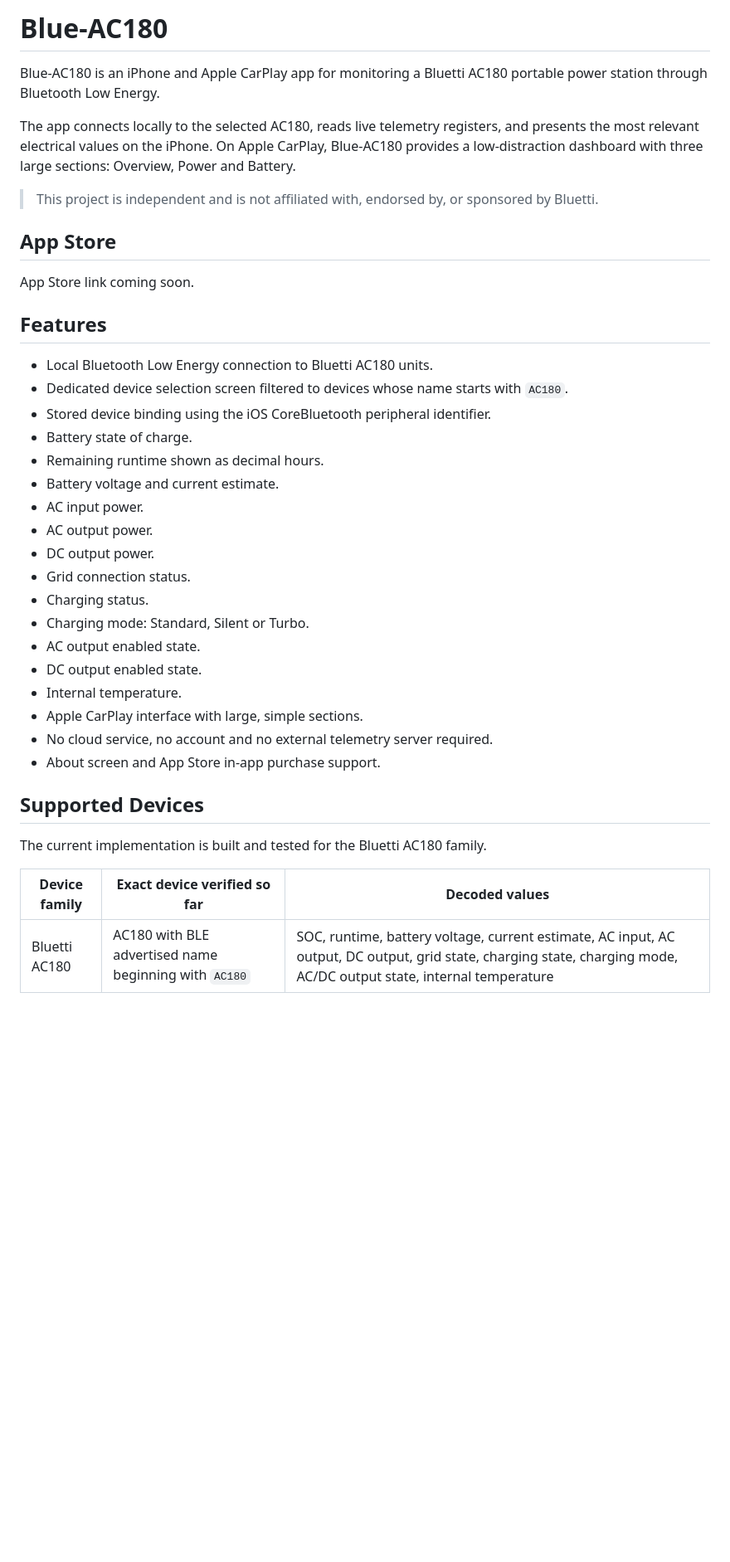
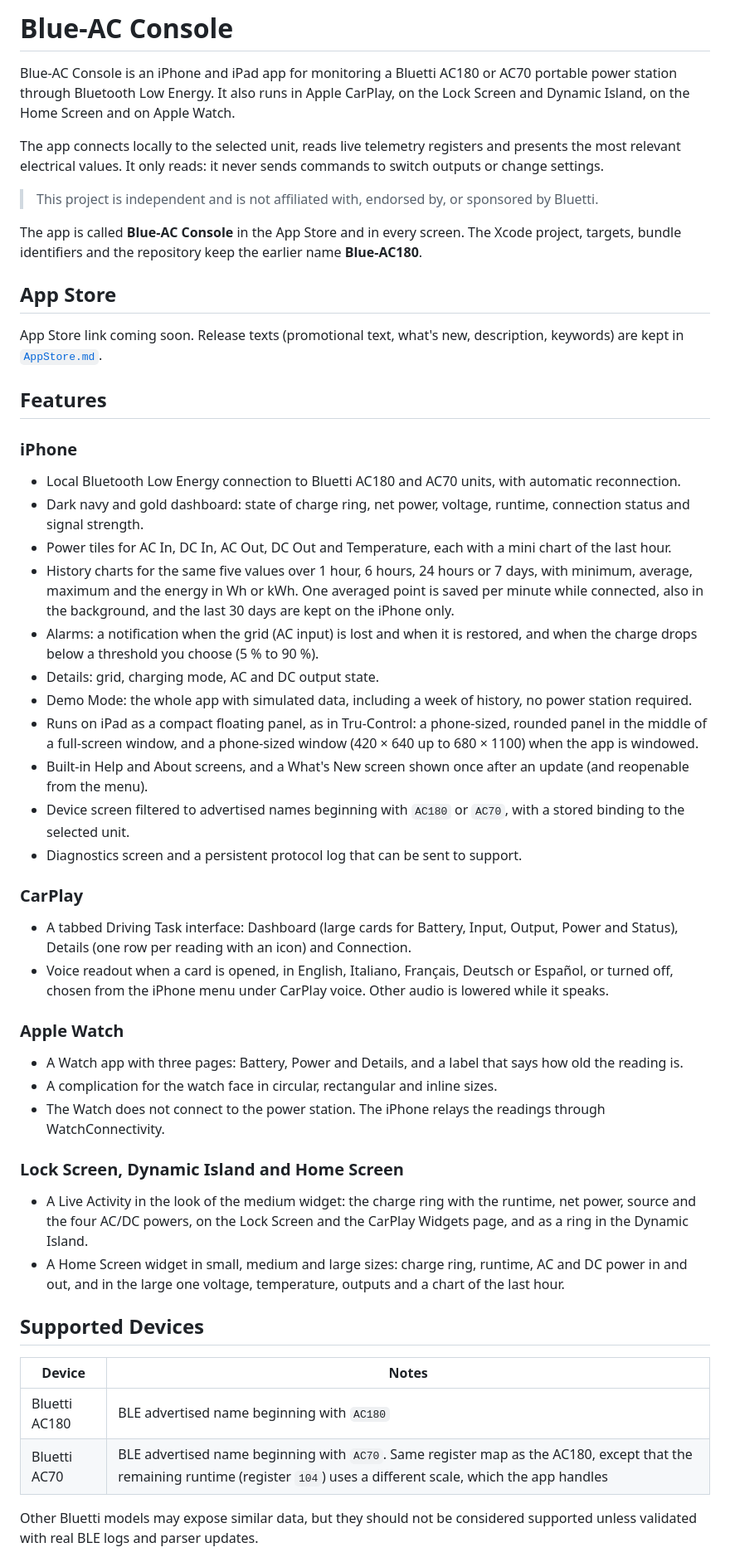
Before and after one commit to mk4001/Blue-AC180, a Markdown page: README.md, the part around one of its changes. Shown at 83% size. Rendered like a GitHub page; blank space fills up the shorter version.

```diff
--- a/README.md
+++ b/README.md
@@ -1,41 +1,55 @@
-# Blue-AC180
+# Blue-AC Console
 
-Blue-AC180 is an iPhone and Apple CarPlay app for monitoring a Bluetti AC180 portable power station through Bluetooth Low Energy.
+Blue-AC Console is an iPhone and iPad app for monitoring a Bluetti AC180 or AC70 portable power station through Bluetooth Low Energy. It also runs in Apple CarPlay, on the Lock Screen and Dynamic Island, on the Home Screen and on Apple Watch.
 
-The app connects locally to the selected AC180, reads live telemetry registers, and presents the most relevant electrical values on the iPhone. On Apple CarPlay, Blue-AC180 provides a low-distraction dashboard with three large sections: Overview, Power and Battery.
+The app connects locally to the selected unit, reads live telemetry registers and presents the most relevant electrical values. It only reads: it never sends commands to switch outputs or change settings.
 
 > This project is independent and is not affiliated with, endorsed by, or sponsored by Bluetti.
 
+The app is called **Blue-AC Console** in the App Store and in every screen. The Xcode project, targets, bundle identifiers and the repository keep the earlier name **Blue-AC180**.
+
 ## App Store
 
-App Store link coming soon.
+App Store link coming soon. Release texts (promotional text, what's new, description, keywords) are kept in [`AppStore.md`](AppStore.md).
 
 ## Features
 
-- Local Bluetooth Low Energy connection to Bluetti AC180 units.
-- Dedicated device selection screen filtered to devices whose name starts with `AC180`.
-- Stored device binding using the iOS CoreBluetooth peripheral identifier.
-- Battery state of charge.
-- Remaining runtime shown as decimal hours.
-- Battery voltage and current estimate.
-- AC input power.
-- AC output power.
-- DC output power.
-- Grid connection status.
-- Charging status.
-- Charging mode: Standard, Silent or Turbo.
-- AC output enabled state.
-- DC output enabled state.
-- Internal temperature.
-- Apple CarPlay interface with large, simple sections.
-- No cloud service, no account and no external telemetry server required.
-- About screen and App Store in-app purchase support.
+### iPhone
+
+- Local Bluetooth Low Energy connection to Bluetti AC180 and AC70 units, with automatic reconnection.
+- Dark navy and gold dashboard: state of charge ring, net power, voltage, runtime, connection status and signal strength.
+- Power tiles for AC In, DC In, AC Out, DC Out and Temperature, each with a mini chart of the last hour.
+- History charts for the same five values over 1 hour, 6 hours, 24 hours or 7 days, with minimum, average, maximum and the energy in Wh or kWh. One averaged point is saved per minute while connected, also in the background, and the last 30 days are kept on the iPhone only.
+- Alarms: a notification when the grid (AC input) is lost and when it is restored, and when the charge drops below a threshold you choose (5 % to 90 %).
+- Details: grid, charging mode, AC and DC output state.
+- Demo Mode: the whole app with simulated data, including a week of history, no power station required.
+- Runs on iPad as a compact floating panel, as in Tru-Control: a phone-sized, rounded panel in the middle of a full-screen window, and a phone-sized window (420 × 640 up to 680 × 1100) when the app is windowed.
+- Built-in Help and About screens, and a What's New screen shown once after an update (and reopenable from the menu).
+- Device screen filtered to advertised names beginning with `AC180` or `AC70`, with a stored binding to the selected unit.
+- Diagnostics screen and a persistent protocol log that can be sent to support.
+
+### CarPlay
+
+- A tabbed Driving Task interface: Dashboard (large cards for Battery, Input, Output, Power and Status), Details (one row per reading with an icon) and Connection.
+- Voice readout when a card is opened, in English, Italiano, Français, Deutsch or Español, or turned off, chosen from the iPhone menu under CarPlay voice. Other audio is lowered while it speaks.
+
+### Apple Watch
+
+- A Watch app with three pages: Battery, Power and Details, and a label that says how old the reading is.
+- A complication for the watch face in circular, rectangular and inline sizes.
+- The Watch does not connect to the power station. The iPhone relays the readings through WatchConnectivity.
+
+### Lock Screen, Dynamic Island and Home Screen
+
+- A Live Activity in the look of the medium widget: the charge ring with the runtime, net power, source and the four AC/DC powers, on the Lock Screen and the CarPlay Widgets page, and as a ring in the Dynamic Island.
+- A Home Screen widget in small, medium and large sizes: charge ring, runtime, AC and DC power in and out, and in the large one voltage, temperature, outputs and a chart of the last hour.
 
 ## Supported Devices
 
-The current implementation is built and tested for the Bluetti AC180 family.
+Device | Notes
+--- | ---
+Bluetti AC180 | BLE advertised name beginning with `AC180`
+Bluetti AC70 | BLE advertised name beginning with `AC70`. Same register map as the AC180, except that the remaining runtime (register `104`) uses a different scale, which the app handles
 
-Device family | Exact device verified so far | Decoded values
---- | --- | ---
-Bluetti AC180 | AC180 with BLE advertised name beginning with `AC180` | SOC, runtime, battery voltage, current estimate, AC input, AC output, DC output, grid state, charging state, charging mode, AC/DC output state, internal temperature
+Other Bluetti models may expose similar data, but they should not be considered supported unless validated with real BLE logs and parser updates.
 
```
Also changed, not shown: other parts of README.md (+77 -64 lines).
